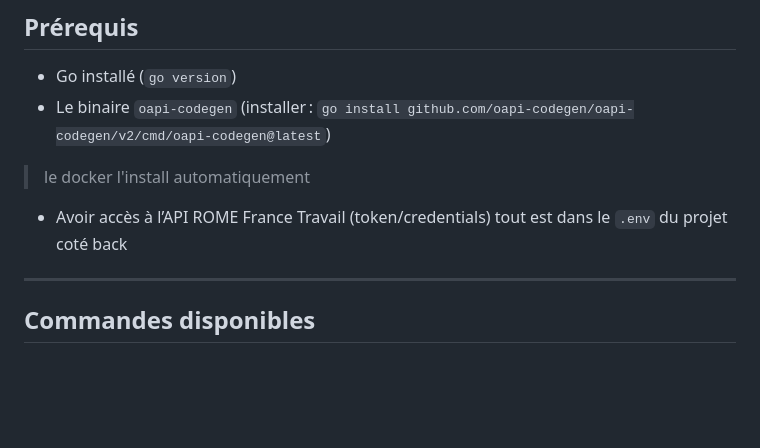
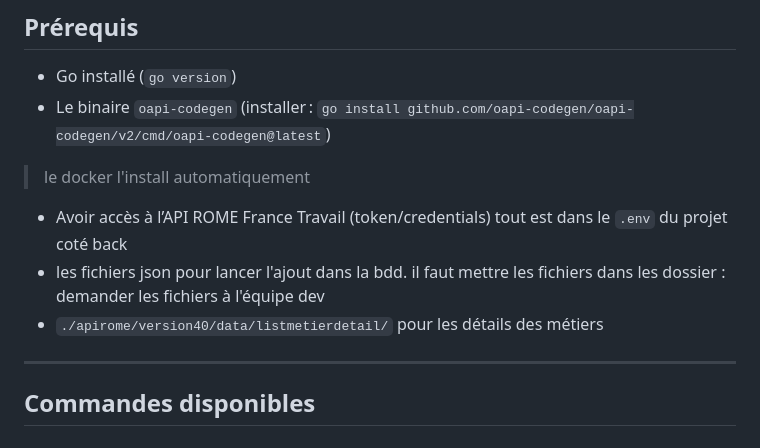
Before and after one commit to nsevendev/tenjin, a Markdown page: README.md, the part around the change. GitHub-like rendering; blank space fills up the shorter version.

Commit message:
new doc pour import data api rome

```diff
--- a/README.md
+++ b/README.md
@@ -42,6 +42,8 @@ et de **récupérer, stocker, enrichir** toutes les fiches métiers, compétence
 * Le binaire `oapi-codegen` (installer : `go install github.com/oapi-codegen/oapi-codegen/v2/cmd/oapi-codegen@latest`)
 > le docker l'install automatiquement
 * Avoir accès à l’API ROME France Travail (token/credentials) tout est dans le `.env` du projet coté back
+* les fichiers json pour lancer l'ajout dans la bdd. il faut mettre les fichiers dans les dossier : demander les fichiers à l'équipe dev
+* `./apirome/version40/data/listmetierdetail/` pour les détails des métiers
 
 ---
 
```
